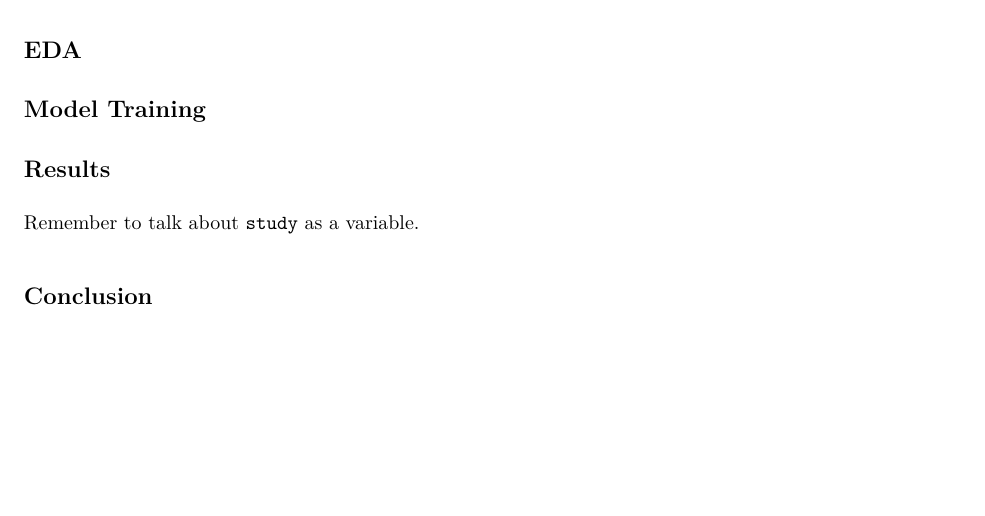
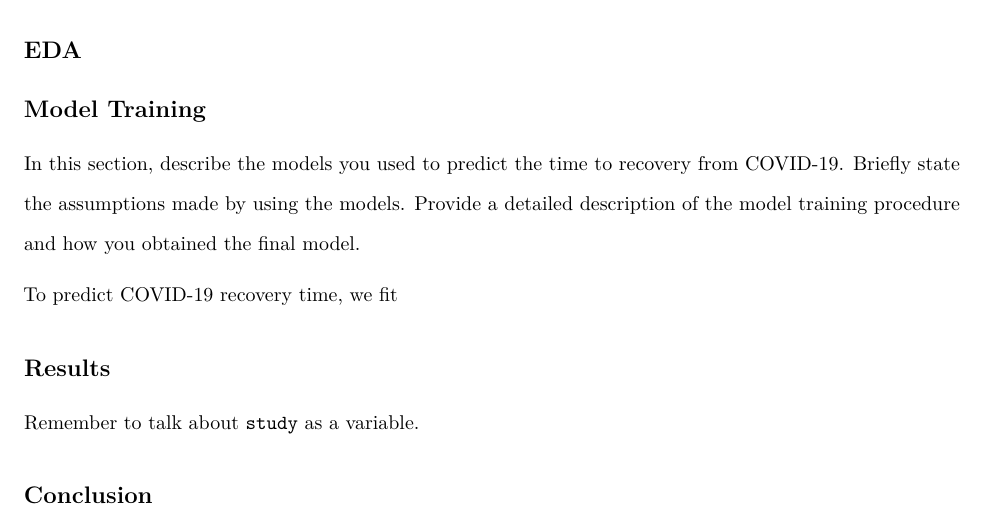
Before and after one commit to lupeal/datasc_II_midterm, an R Markdown document (midterm_report.Rmd): part of the page, cut so that both start at the same text, the shorter picture padded with empty space. Rendered offline with R 4.5, knitr and Pandoc, then LaTeX, with nearby package versions.

Commit message:
small update.

```diff
--- a/midterm_report.Rmd
+++ b/midterm_report.Rmd
@@ -20,6 +20,12 @@ knitr::opts_chunk$set(echo = TRUE)
 
 ## Model Training
 
+In this section, describe the models you used to predict the time to recovery from COVID-19. Briefly state the assumptions made by using the models. Provide a detailed description of the model training procedure and how you obtained the final model.
+
+To predict COVID-19 recovery time, we fit
+
+
+
 ## Results
 
 Remember to talk about `study` as a variable.
```
